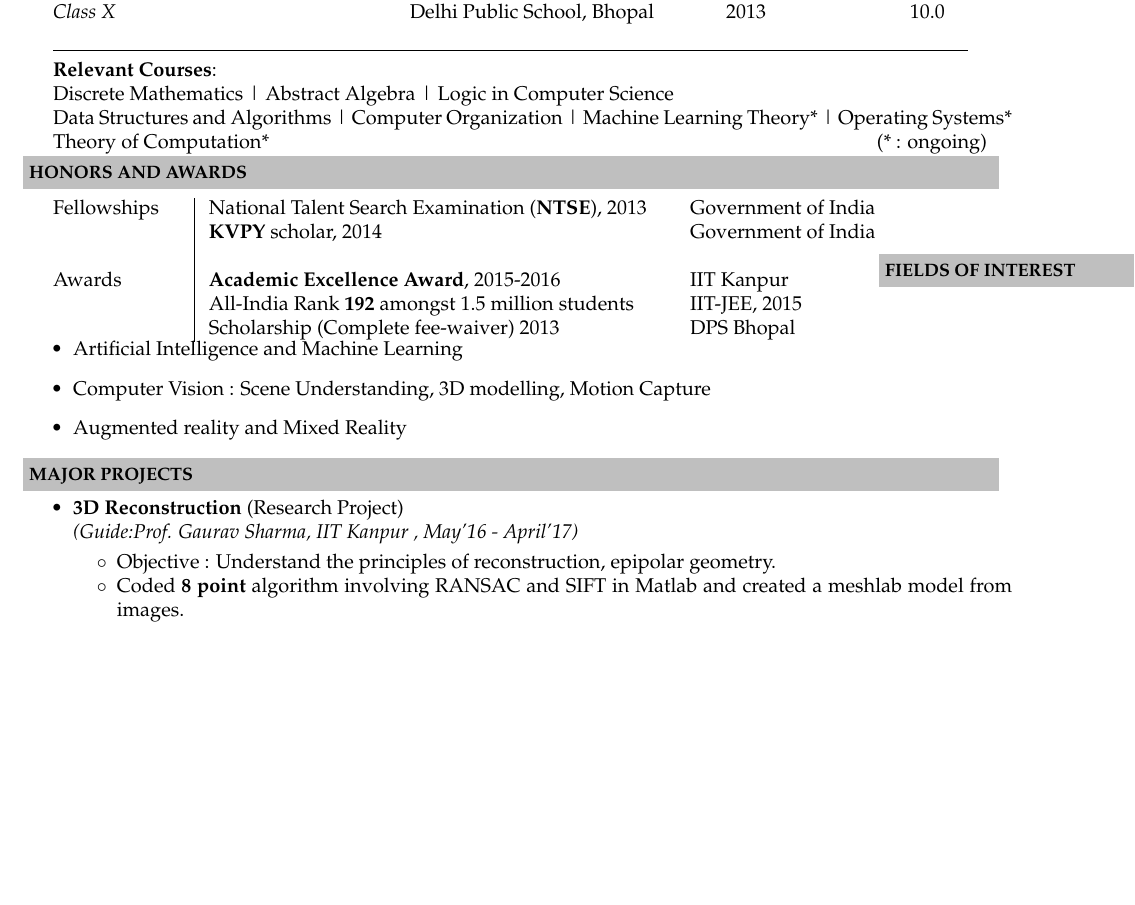
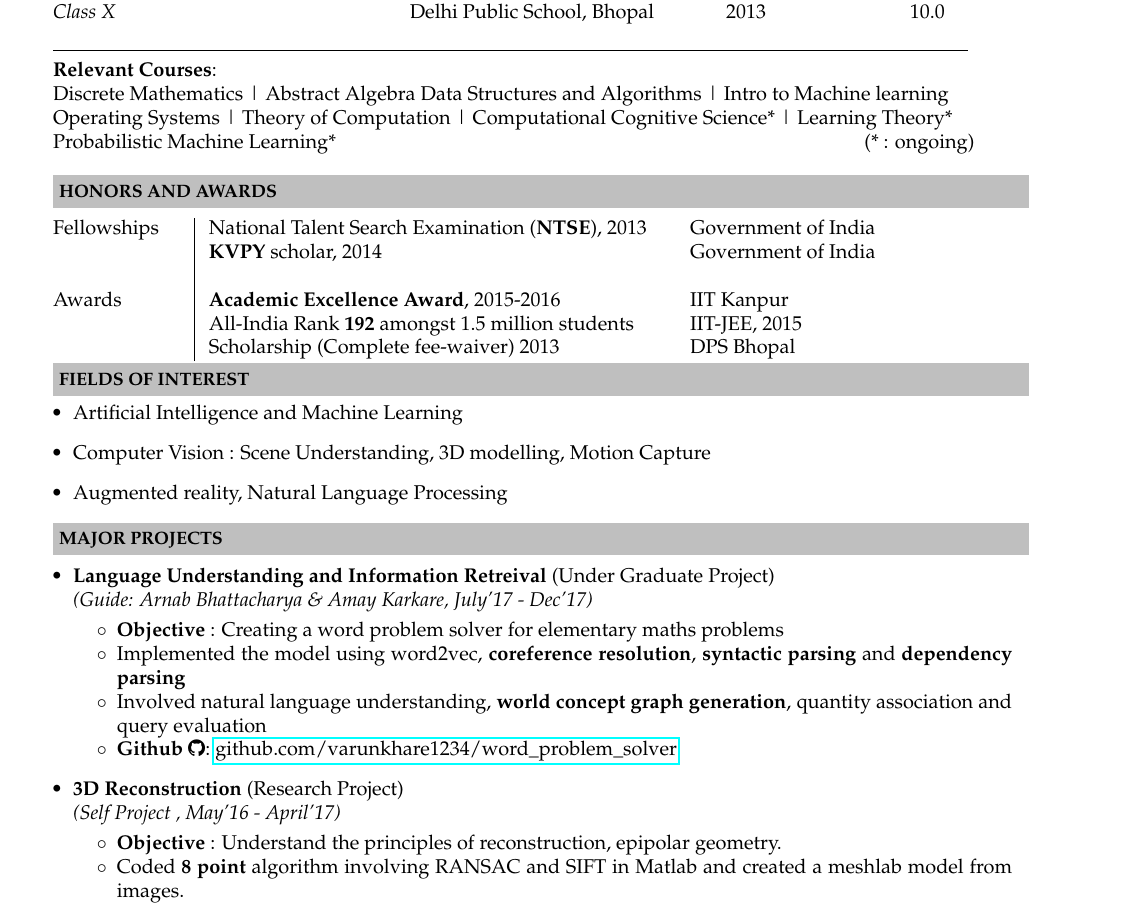
Before and after one commit to varunkhare1234/CV, a LaTeX CV (resume.tex): part of page 1 of 2, cut so that both start at the same text, the shorter picture padded with empty space. Compiled offline with pdfLaTeX.

Commit message:
Update resume.tex

```diff
--- a/resume.tex
+++ b/resume.tex
@@ -64,7 +70,9 @@
 %\end{center}
 %\end{table}
 \\ \\
-\indent \textbf{Relevant Courses}:\\ \indent Discrete Mathematics | Abstract Algebra | Logic in Computer Science\\ \indent Data Structures and Algorithms | Computer Organization | Machine Learning Theory* | Operating Systems* \\ \indent Theory of Computation* \hspace{4.15in} (* : ongoing) \\
+\indent \textbf{Relevant Courses}:\\ \indent Discrete Mathematics | Abstract Algebra Data Structures and Algorithms | Intro to Machine learning \\ \indent Operating Systems
+| Theory of Computation | Computational Cognitive Science* | Learning Theory*\\ \indent Probabilistic Machine Learning* \hspace{3.6in} (* : ongoing) \\
+
 \resheading{\textbf{HONORS AND AWARDS} }\\[\lsep]
 \\ \\
 \indent \begin{tabular}{l@{\hskip 0.24in}| @{\hskip 0.1in} l @{\hskip 0.3in} l}
@@ -75,22 +83,36 @@ Awards & \textbf{Academic Excellence Award}, 2015-2016 & IIT Kanpur\\
      & All-India Rank \textbf{192} amongst 1.5 million students & IIT-JEE, 2015\\
      & Scholarship (Complete fee-waiver) 2013 & DPS Bhopal\\
 \end{tabular}
+
 \resheading{\textbf{FIELDS OF INTEREST} }\\[\lsep]
 \begin{itemize}
 \item Artificial Intelligence and Machine Learning
 \item Computer Vision : Scene Understanding, 3D modelling, Motion Capture
-\item Augmented reality and Mixed Reality
+\item Augmented reality, Natural Language Processing
 \end{itemize}
+
 \resheading{\textbf{MAJOR PROJECTS} }\\[\lsep]
+
 \begin{itemize}
+
+\item \textbf{Language Understanding and Information Retreival} (Under Graduate Project) \\
+ \emph{(Guide: Arnab Bhattacharya \& Amay Karkare, July'17 - Dec'17)} \\[-0.6cm]
+	\begin{itemize}\itemsep \isep
+	\item \textbf{Objective} : Creating a word problem solver for elementary maths problems
+	\item Implemented the model using word2vec, \textbf{coreference resolution}, \textbf{syntactic parsing} and \textbf{dependency parsing}
+	\item Involved natural language understanding,\textbf{ world concept graph generation}, quantity association and query evaluation
+	\item \textbf{Github} \faGithub  : \href{https://github.com/varunkhare1234/word_problem_solver }{github.com/varunkhare1234/word\_problem\_solver}
+	\end{itemize}
+
 \item \textbf{3D Reconstruction} (Research Project) \\
-\emph{(Guide:Prof. Gaurav Sharma, IIT Kanpur
+ \emph{(Self Project
 , May'16 - April'17)} \\[-0.6cm]
 	\begin{itemize}\itemsep \isep
-	\item Objective : Understand the principles of reconstruction, epipolar geometry.
+	\item \textbf{Objective} : Understand the principles of reconstruction, epipolar geometry.
 	\item Coded \textbf{8 point} algorithm involving RANSAC and SIFT in Matlab and created a meshlab model from images. \item Studied Multiple View Geometry by Hartley and Zisserman and Structure from motion research papers
 	\item \textbf{Single View Reconstruction:} Implemented deep learning model \textbf{\href{https://arxiv.org/pdf/1604.00449.pdf}{3D Residual Recurrent CNN auto-encoder}} for single object; \textbf{{Scene reconstruction}} using MRF and monocular cues applied on segmented super pixels.
 	\end{itemize}
+
 \item \textbf{AR Navigation} (Programming Club Project) \\
  \emph{(Guide: Self, May'16 - June'16)} \\[-0.6cm]
 	\begin{itemize}\itemsep \isep
```
Also changed, not shown: resume.tex (9 more changed lines). Lines whose indentation alone changed are shown as unchanged.
